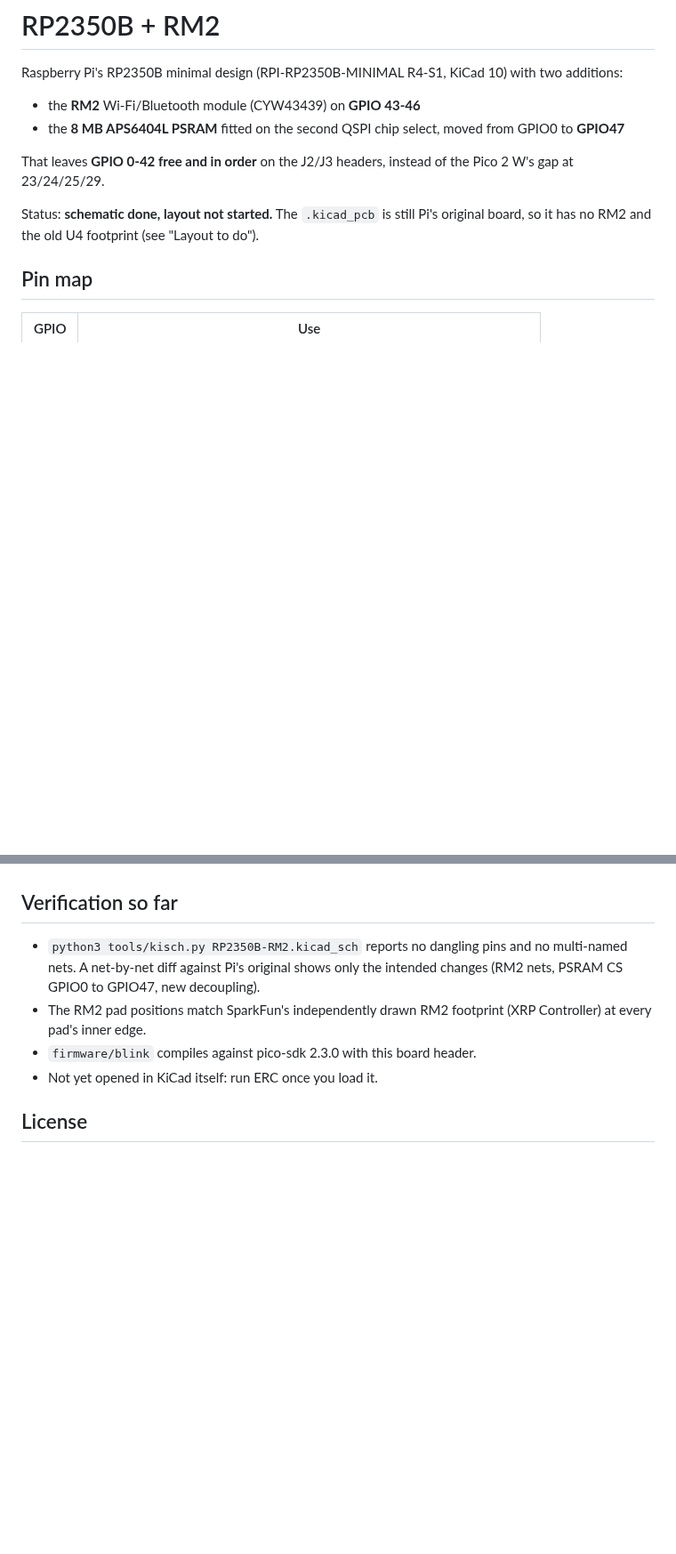
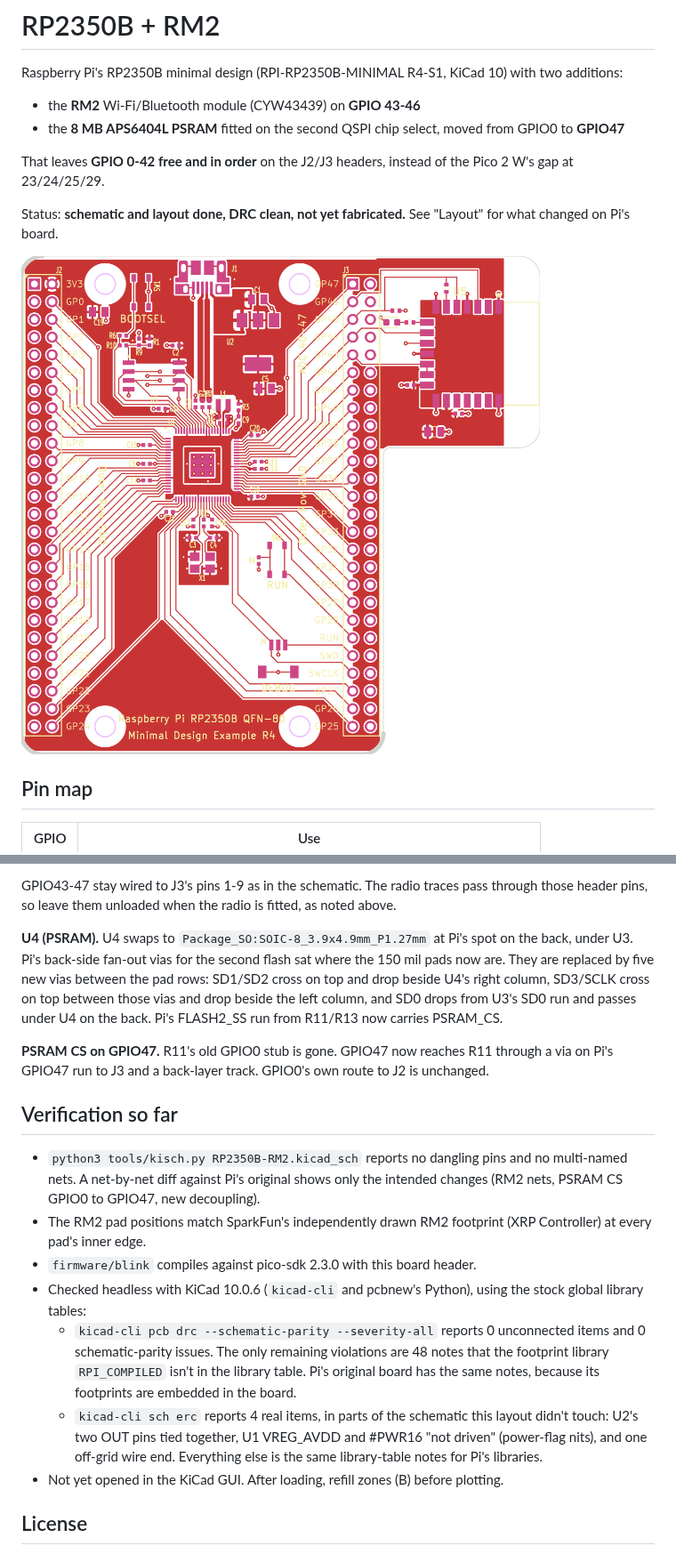
Before and after one commit to eelstretching/rp2350b-rm2-reference, a Markdown page: README.md, 2 parts joined by grey strips. Shown at 89% size. GitHub-like rendering; pictures changed too: docs/pcb-front.png (added); blank space fills up the shorter version.

```diff
--- a/README.md
+++ b/README.md
@@ -8,8 +8,10 @@ Raspberry Pi's RP2350B minimal design (RPI-RP2350B-MINIMAL R4-S1, KiCad 10) with
 That leaves **GPIO 0-42 free and in order** on the J2/J3 headers, instead of the Pico 2 W's gap
 at 23/24/25/29.
 
-Status: **schematic done, layout not started.** The `.kicad_pcb` is still Pi's original board, so
-it has no RM2 and the old U4 footprint (see "Layout to do").
+Status: **schematic and layout done, DRC clean, not yet fabricated.** See "Layout" for what changed
+on Pi's board.
+
+![Front copper](docs/pcb-front.png)
 
 ## Pin map
 
@@ -75,3 +100,14 @@ size and dielectric. The 100n parts are 16 V instead of 25 V, which is fine on 3
+GPIO43-47 stay wired to J3's pins 1-9 as in the schematic. The radio traces pass through those header
+pins, so leave them unloaded when the radio is fitted, as noted above.
+
+**U4 (PSRAM).** U4 swaps to `Package_SO:SOIC-8_3.9x4.9mm_P1.27mm` at Pi's spot on the back, under
+U3. Pi's back-side fan-out vias for the second flash sat where the 150 mil pads now are. They are
+replaced by five new vias between the pad rows: SD1/SD2 cross on top and drop beside U4's right
+column, SD3/SCLK cross on top between those vias and drop beside the left column, and SD0 drops from
+U3's SD0 run and passes under U4 on the back. Pi's FLASH2_SS run from R11/R13 now carries PSRAM_CS.
+
+**PSRAM CS on GPIO47.** R11's old GPIO0 stub is gone. GPIO47 now reaches R11 through a via on Pi's
+GPIO47 run to J3 and a back-layer track. GPIO0's own route to J2 is unchanged.
 
 ## Verification so far
 
@@ -81,7 +117,16 @@ size and dielectric. The 100n parts are 16 V instead of 25 V, which is fine on 3
 - The RM2 pad positions match SparkFun's independently drawn RM2 footprint (XRP Controller) at
   every pad's inner edge.
 - `firmware/blink` compiles against pico-sdk 2.3.0 with this board header.
-- Not yet opened in KiCad itself: run ERC once you load it.
+- Checked headless with KiCad 10.0.6 (`kicad-cli` and pcbnew's Python), using the stock global
+  library tables:
+  - `kicad-cli pcb drc --schematic-parity --severity-all` reports 0 unconnected items and 0
+    schematic-parity issues. The only remaining violations are 48 notes that the footprint library
+    `RPI_COMPILED` isn't in the library table. Pi's original board has the same notes, because its
+    footprints are embedded in the board.
+  - `kicad-cli sch erc` reports 4 real items, in parts of the schematic this layout didn't touch: U2's
+    two OUT pins tied together, U1 VREG_AVDD and #PWR16 "not driven" (power-flag nits), and one
+    off-grid wire end. Everything else is the same library-table notes for Pi's libraries.
+- Not yet opened in the KiCad GUI. After loading, refill zones (B) before plotting.
 
 ## License
 
```
Also changed, not shown: other parts of README.md (+34 -11 lines), docs/pcb-back.png (added), 3 other files.
